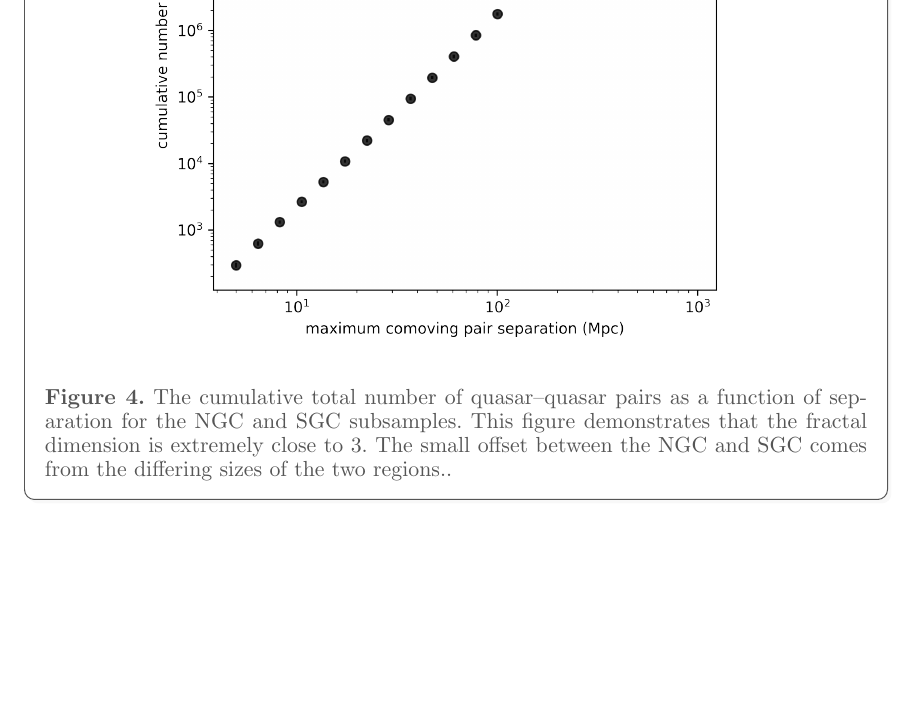
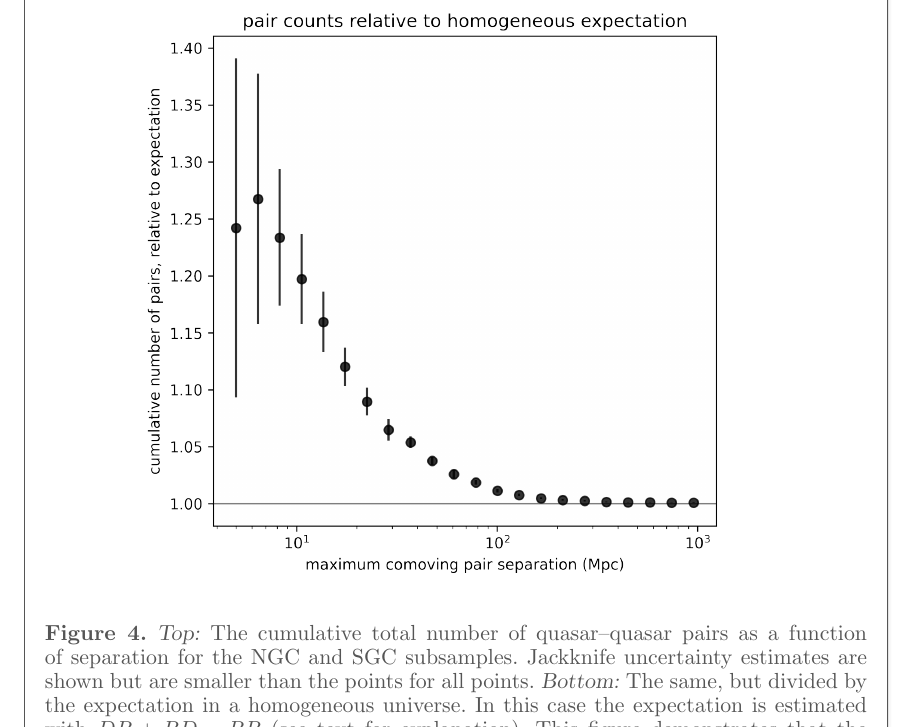
Before and after one commit to davidwhogg/DoCrimes, a LaTeX paper (paper/main.tex): part of page 6 of 7, cut so that both start at the same text, the shorter picture padded with empty space. Compiled offline with pdfLaTeX.

Commit message:
Updates from Overleaf

```diff
--- a/paper/main.tex
+++ b/paper/main.tex
@@ -148,9 +148,12 @@ The work presented here represents a first strong test of the calibration and is
   \color{captiongray}
   \begin{center}
     \includegraphics[width=\figurewidth]{notebooks/cumulativeDD.png}
+    \includegraphics[width=\figurewidth]{notebooks/cumulativeDD_DR.png}
   \end{center}
-    \caption{The cumulative total number of quasar--quasar pairs as a function of separation for the NGC and SGC subsamples.
-    This figure demonstrates that the fractal dimension is extremely close to 3. The small offset between the NGC and SGC comes from the differing sizes of the two regions.\label{fig:cumulative}.}
+    \caption{\textsl{Top:} The cumulative total number of quasar--quasar pairs as a function of separation for the NGC and SGC subsamples. Jackknife uncertainty estimates are shown but are smaller than the points for all points.
+    \textsl{Bottom:} The same, but divided by the expectation in a homogeneous universe.
+    In this case the expectation is estimated with $DR + RD - RR$ (see text for explanation).
+    This figure demonstrates that the fractal dimension is extremely close to 3.\label{fig:cumulative}.}
   \end{mdframed}
 \end{figure}
 
```
